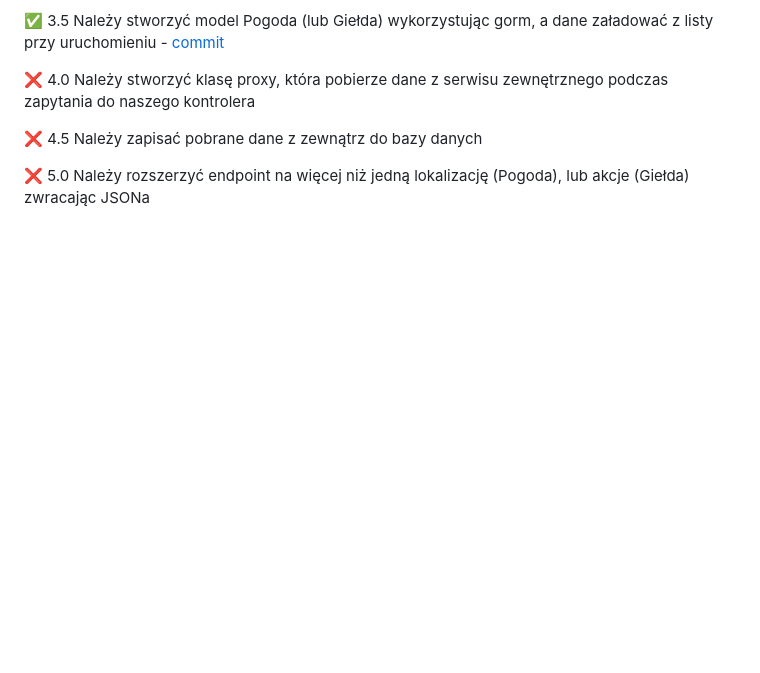
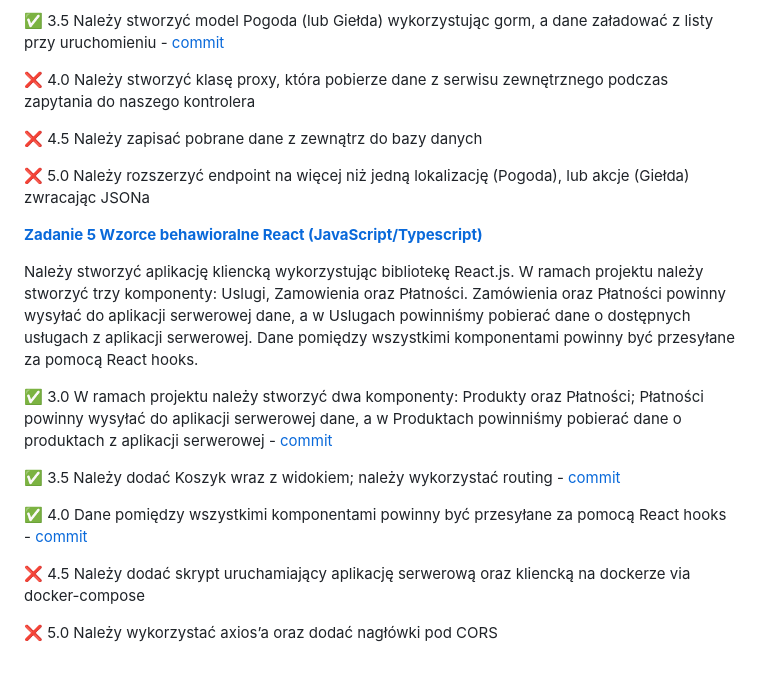
Before and after one commit to apetor56/Projektowanie_obiektowe, a Markdown page: README.md, the part around the change. Drawn GitHub-style; blank space fills up the shorter version.

Commit message:
updated assignment 5

```diff
--- a/README.md
+++ b/README.md
@@ -56,3 +56,17 @@ Należy stworzyć aplikację w Go na frameworku echo. Aplikacja ma mieć jeden e
 ❌ 4.5 Należy zapisać pobrane dane z zewnątrz do bazy danych
 
 ❌ 5.0 Należy rozszerzyć endpoint na więcej niż jedną lokalizację (Pogoda), lub akcje (Giełda) zwracając JSONa
+
+[**Zadanie 5 Wzorce behawioralne React (JavaScript/Typescript)**](05_wzorce_bechawioralne)
+
+Należy stworzyć aplikację kliencką wykorzystując bibliotekę React.js. W ramach projektu należy stworzyć trzy komponenty: Uslugi, Zamowienia oraz Płatności. Zamówienia oraz Płatności powinny wysyłać do aplikacji serwerowej dane, a w Uslugach powinniśmy pobierać dane o dostępnych usługach z aplikacji serwerowej. Dane pomiędzy wszystkimi komponentami powinny być przesyłane za pomocą React hooks.
+
+✅ 3.0 W ramach projektu należy stworzyć dwa komponenty: Produkty oraz Płatności; Płatności powinny wysyłać do aplikacji serwerowej dane, a w Produktach powinniśmy pobierać dane o produktach z aplikacji serwerowej - [commit](https://github.com/apetor56/projektowanie_obiektowe/commit/90fd52462e6bee166218b9ca84310fc8f3f81961)
+
+✅ 3.5 Należy dodać Koszyk wraz z widokiem; należy wykorzystać routing - [commit](https://github.com/apetor56/projektowanie_obiektowe/commit/b3682d9da2ea6c47741e7ff467cc6e0986fcdd96)
+
+✅ 4.0 Dane pomiędzy wszystkimi komponentami powinny być przesyłane za pomocą React hooks - [commit](https://github.com/apetor56/projektowanie_obiektowe/commit/b3682d9da2ea6c47741e7ff467cc6e0986fcdd96)
+
+❌ 4.5 Należy dodać skrypt uruchamiający aplikację serwerową oraz kliencką na dockerze via docker-compose
+
+❌ 5.0 Należy wykorzystać axios’a oraz dodać nagłówki pod CORS
```
